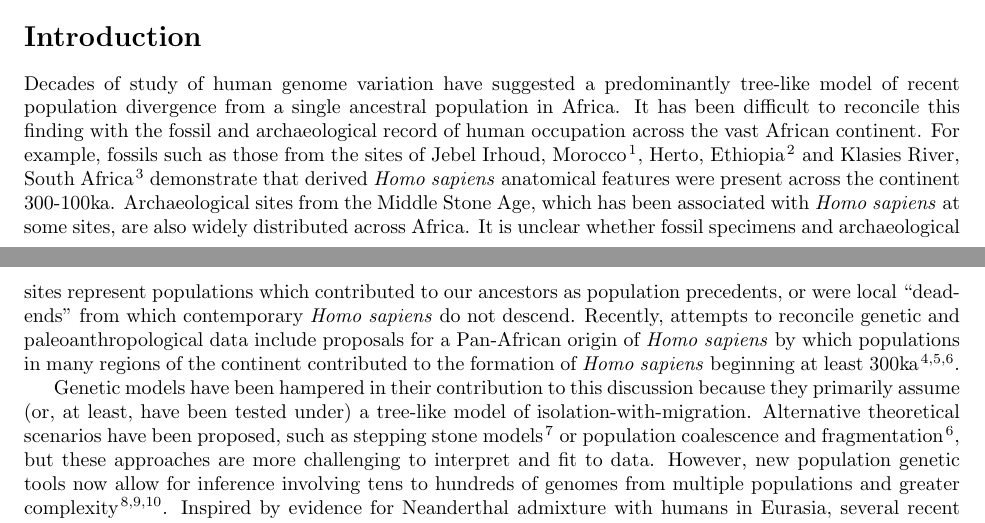
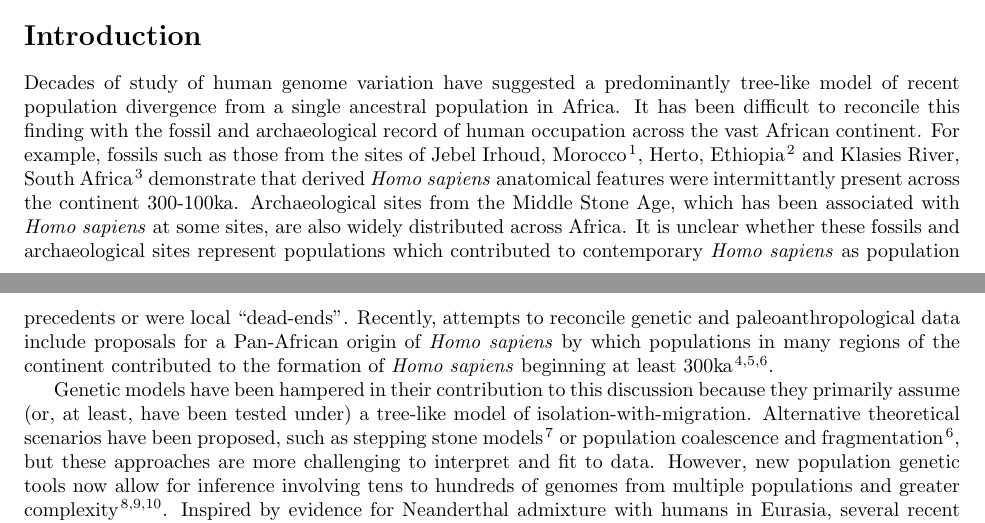
Before and after one commit to apragsdale/african-structure-paper, a LaTeX paper (paper.tex): two parts of pages 1 and 2 of 12, joined at a grey line, cut so that both start at the same text. Compiled offline with pdfLaTeX.

Commit message:
Addressing Reviewer #3 point 1f

```diff
--- a/paper.tex
+++ b/paper.tex
@@ -80,7 +80,7 @@ robust inferences about deep history.
 
 \section*{Introduction}
 
-Decades of study of human genome variation have suggested a predominantly tree-like model of recent population divergence from a single ancestral population in Africa. It has been difficult to reconcile this finding with the fossil and archaeological record of human occupation across the vast African continent. For example, fossils such as those from the sites of Jebel Irhoud, Morocco \citep{Hublin2017-cq}, Herto, Ethiopia \citep{White2003-bk} and Klasies River, South Africa \citep{Deacon1995-rx} demonstrate that derived \emph{Homo sapiens} anatomical features were present across the continent 300-100ka. Archaeological sites from the Middle Stone Age, which has been associated with \emph{Homo sapiens} at some sites, are also widely distributed across Africa. It is unclear whether fossil specimens and archaeological sites represent populations which contributed to our ancestors as population precedents, or were local ``dead-ends'' from which contemporary \emph{Homo sapiens} do not descend. Recently, attempts to reconcile genetic and paleoanthropological data include proposals for a Pan-African origin of \emph{Homo sapiens} by which populations in many regions of the continent contributed to the formation of \emph{Homo sapiens} beginning at least 300ka \citep{Stringer2016-mj,Scerri2018-nl,Scerri2019-xg}.
+Decades of study of human genome variation have suggested a predominantly tree-like model of recent population divergence from a single ancestral population in Africa. It has been difficult to reconcile this finding with the fossil and archaeological record of human occupation across the vast African continent. For example, fossils such as those from the sites of Jebel Irhoud, Morocco \citep{Hublin2017-cq}, Herto, Ethiopia \citep{White2003-bk} and Klasies River, South Africa \citep{Deacon1995-rx} demonstrate that derived \emph{Homo sapiens} anatomical features were intermittantly present across the continent 300-100ka. Archaeological sites from the Middle Stone Age, which has been associated with \emph{Homo sapiens} at some sites, are also widely distributed across Africa. It is unclear whether these fossils and archaeological sites represent populations which contributed to contemporary \emph{Homo sapiens} as population precedents or were local ``dead-ends''. Recently, attempts to reconcile genetic and paleoanthropological data include proposals for a Pan-African origin of \emph{Homo sapiens} by which populations in many regions of the continent contributed to the formation of \emph{Homo sapiens} beginning at least 300ka \citep{Stringer2016-mj,Scerri2018-nl,Scerri2019-xg}.
 
 Genetic models have been hampered in their contribution to this discussion
 because they primarily assume (or, at least, have been tested under) a
```
